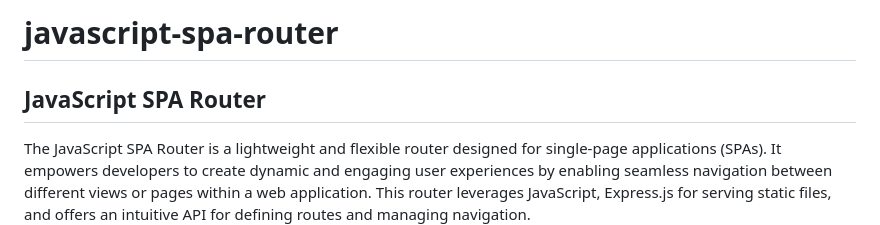
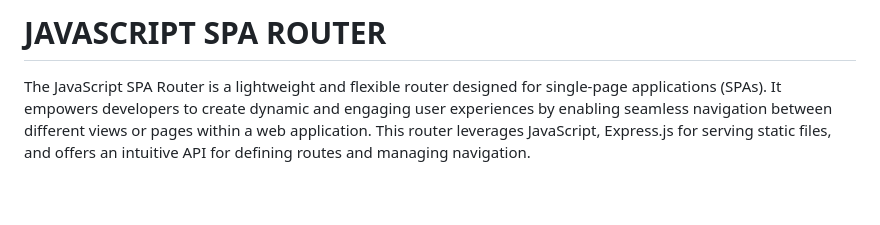
Before and after one commit to Shkurtevski/javascript-spa-router, a Markdown page: README.md, the part around the change. GitHub-like rendering; blank space fills up the shorter version.

```diff
--- a/README.md
+++ b/README.md
@@ -1,6 +1,4 @@
-# javascript-spa-router
-
-## JavaScript SPA Router
+# JAVASCRIPT SPA ROUTER
 
 The JavaScript SPA Router is a lightweight and flexible router designed for single-page applications (SPAs). It empowers developers to create dynamic and engaging user experiences by enabling seamless navigation between different views or pages within a web application. This router leverages JavaScript, Express.js for serving static files, and offers an intuitive API for defining routes and managing navigation.
 
```
